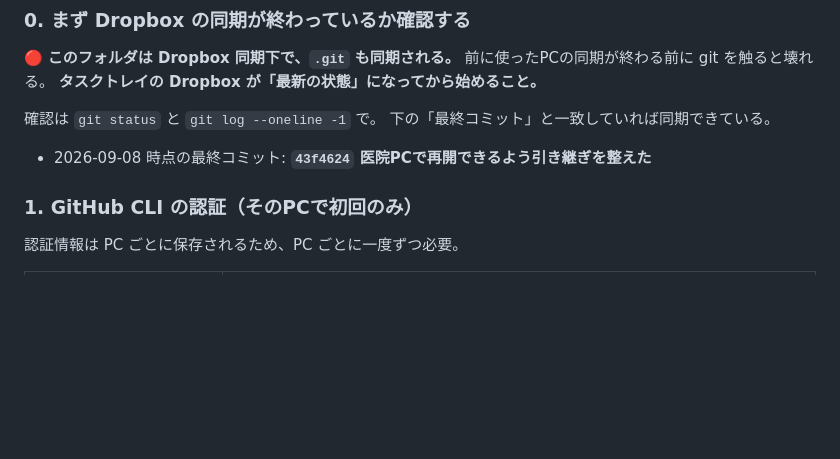
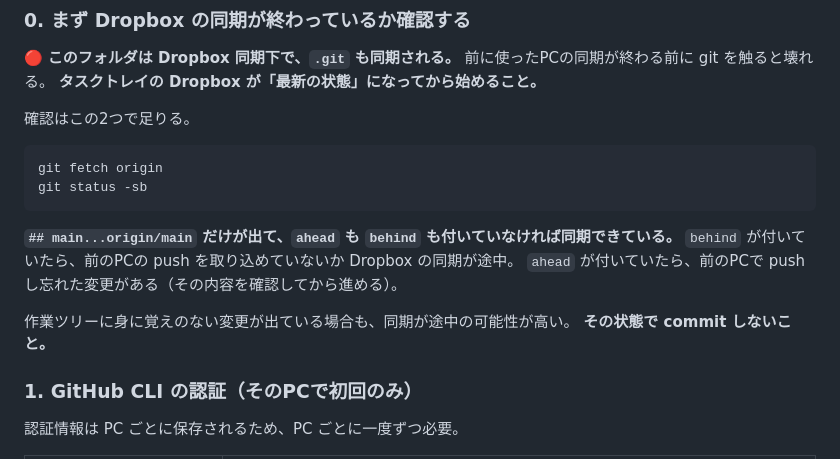
Before and after one commit to ks-kit/selfie-cam, a Markdown page: CLAUDE.md, the part around the change. Rendered like a GitHub page; blank space fills up the shorter version.

Commit message:
同期確認をコミットIDの突き合わせからコマンドに変えた
特定のコミットIDを書くと、引き継ぎを更新するたびにずれて意味を失う。
git fetch して git status -sb の ahead/behind を見る形にした。
behind なら取り込めていないか同期が途中、ahead なら前のPCで push し忘れ、
という読み方も添えた。

Co-Authored-By: Claude Opus 5 <noreply@anthropic.com>

````diff
--- a/CLAUDE.md
+++ b/CLAUDE.md
@@ -88,10 +88,19 @@ Phase 6（動画撮影）は要望としては弱い。
 前に使ったPCの同期が終わる前に git を触ると壊れる。
 **タスクトレイの Dropbox が「最新の状態」になってから始めること。**
 
-確認は `git status` と `git log --oneline -1` で。
-下の「最終コミット」と一致していれば同期できている。
+確認はこの2つで足りる。
 
-- 2026-09-08 時点の最終コミット: **`43f4624` 医院PCで再開できるよう引き継ぎを整えた**
+```
+git fetch origin
+git status -sb
+```
+
+**`## main...origin/main` だけが出て、`ahead` も `behind` も付いていなければ同期できている。**
+`behind` が付いていたら、前のPCの push を取り込めていないか Dropbox の同期が途中。
+`ahead` が付いていたら、前のPCで push し忘れた変更がある（その内容を確認してから進める）。
+
+作業ツリーに身に覚えのない変更が出ている場合も、同期が途中の可能性が高い。
+**その状態で commit しないこと。**
 
 ### 1. GitHub CLI の認証（そのPCで初回のみ）
 
````
